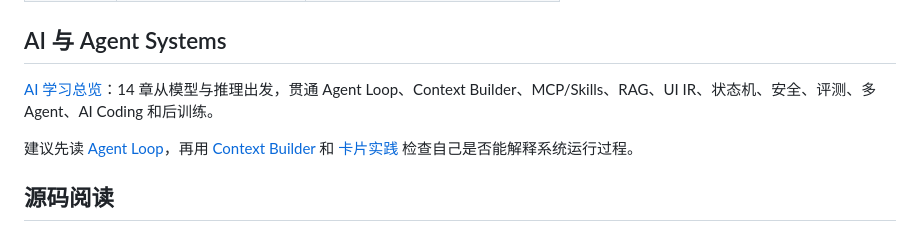
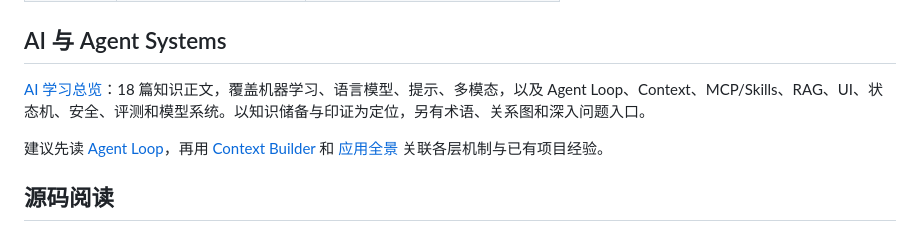
Before and after one commit to Cypher-hey/footprint, a Markdown page: docs/README.md, the part around the change. GitHub-like rendering.

```diff
--- a/docs/README.md
+++ b/docs/README.md
@@ -26,9 +26,9 @@
 
 ## AI 与 Agent Systems
 
-[AI 学习总览](note/ai/README.md)：14 章从模型与推理出发，贯通 Agent Loop、Context Builder、MCP/Skills、RAG、UI IR、状态机、安全、评测、多 Agent、AI Coding 和后训练。
+[AI 学习总览](note/ai/README.md)：18 篇知识正文，覆盖机器学习、语言模型、提示、多模态，以及 Agent Loop、Context、MCP/Skills、RAG、UI、状态机、安全、评测和模型系统。以知识储备与印证为定位，另有术语、关系图和深入问题入口。
 
-建议先读 [Agent Loop](note/ai/03-agent-loop.md)，再用 [Context Builder](note/ai/04-context-memory.md) 和 [卡片实践](note/ai/14-learning-project.md) 检查自己是否能解释系统运行过程。
+建议先读 [Agent Loop](note/ai/03-agent-loop.md)，再用 [Context Builder](note/ai/04-context-memory.md) 和 [应用全景](note/ai/14-learning-project.md) 关联各层机制与已有项目经验。
 
 ## 源码阅读
 
```
Also changed, not shown: docs/ALL_DOCUMENTS.md (+12 -3 lines), docs/REVIEW_STATUS.md (+6 -15 lines).
